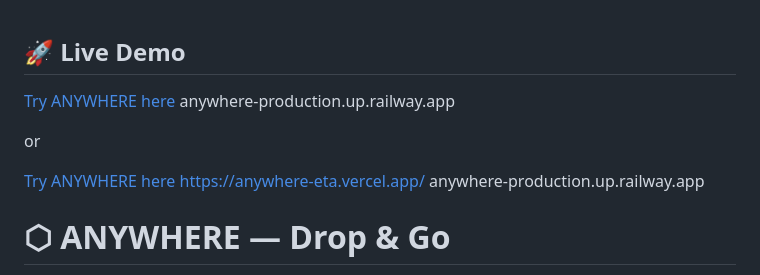
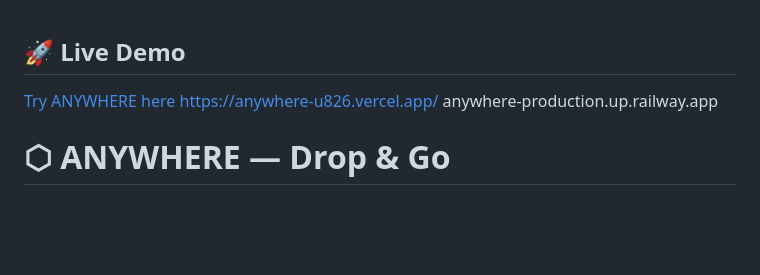
Before and after one commit to PULKIT-OP/ANYWHERE, a Markdown page: README.md, the part around the change. Rendered like a GitHub page; blank space fills up the shorter version.

```diff
--- a/README.md
+++ b/README.md
@@ -1,9 +1,5 @@
 ## 🚀 Live Demo
-[Try ANYWHERE here](anywhere-production.up.railway.app) anywhere-production.up.railway.app
-
-or
-
-[Try ANYWHERE here](https://anywhere-eta.vercel.app/) https://anywhere-eta.vercel.app/
+[Try ANYWHERE here](https://anywhere-u826.vercel.app/) https://anywhere-u826.vercel.app/
 anywhere-production.up.railway.app
 
 # ⬡ ANYWHERE — Drop & Go
```
